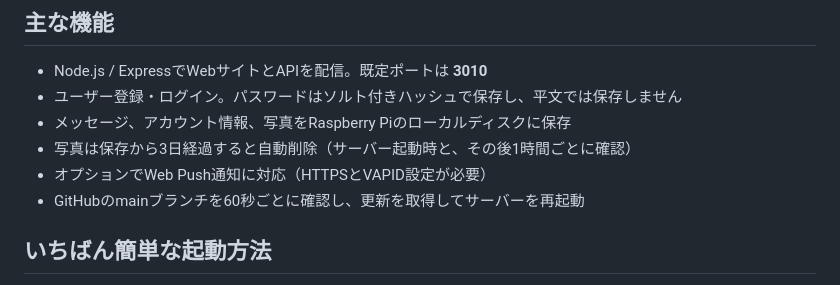
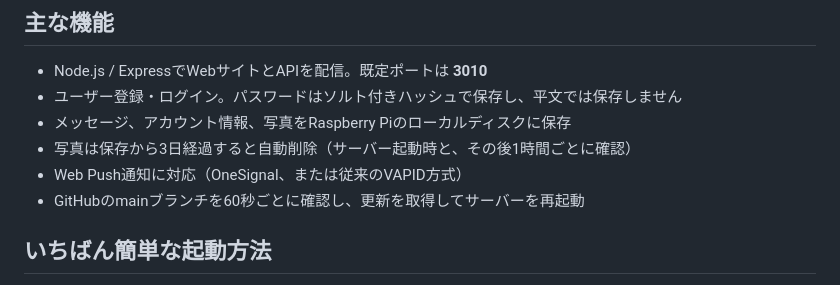
Before and after one commit to HARUSINN0422/chatsite, a Markdown page: README.md, the part around the change. Drawn GitHub-style.

Commit message:
Clarify supported push notification providers

```diff
--- a/README.md
+++ b/README.md
@@ -8,7 +8,7 @@
 - ユーザー登録・ログイン。パスワードはソルト付きハッシュで保存し、平文では保存しません
 - メッセージ、アカウント情報、写真をRaspberry Piのローカルディスクに保存
 - 写真は保存から3日経過すると自動削除（サーバー起動時と、その後1時間ごとに確認）
-- オプションでWeb Push通知に対応（HTTPSとVAPID設定が必要）
+- Web Push通知に対応（OneSignal、または従来のVAPID方式）
 - GitHubのmainブランチを60秒ごとに確認し、更新を取得してサーバーを再起動
 
 ## いちばん簡単な起動方法
```
